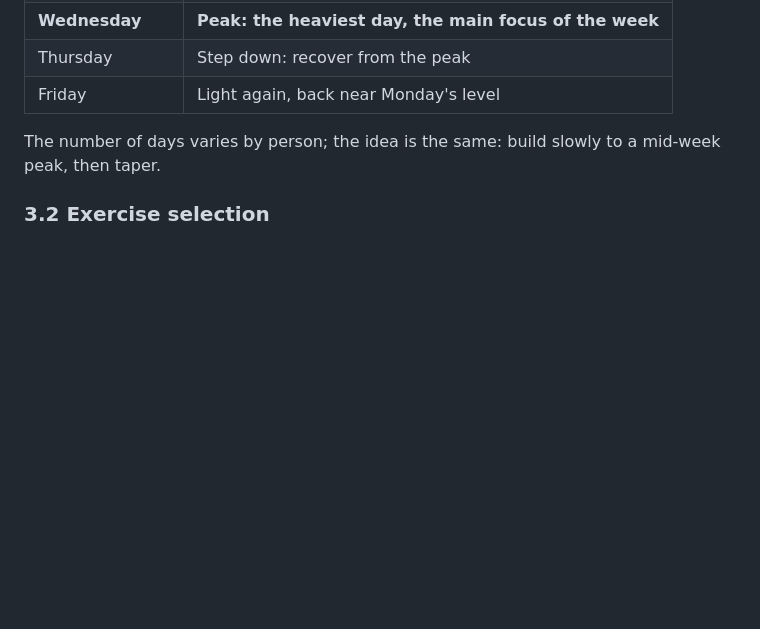
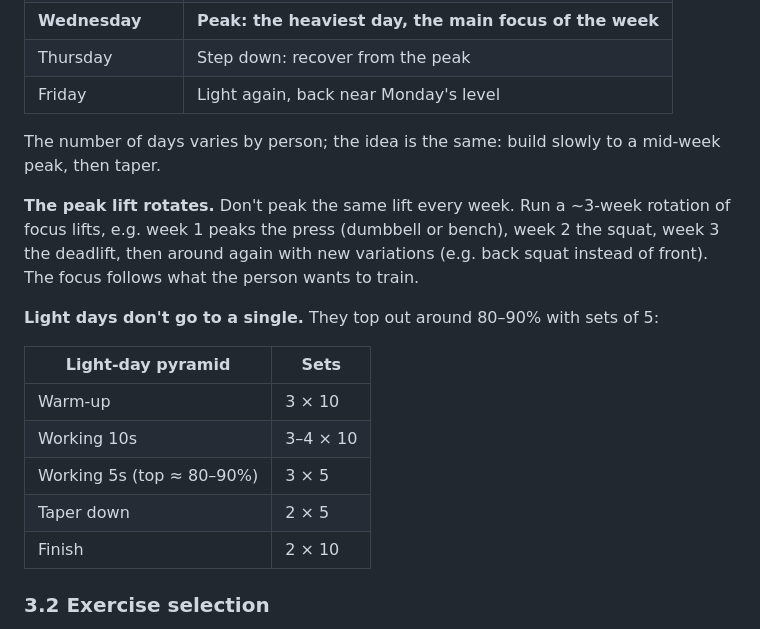
Before and after one commit to heraclio580-oss/Altiro, a Markdown page: docs/training-philosophy.md, the part around the change. Drawn GitHub-style; blank space fills up the shorter version.

Commit message:
Philosophy: rotating peak lift, lighter pyramid on light days
Co-Authored-By: Claude Opus 5.5 <noreply@anthropic.com>
Claude-Session: https://claude.ai/code/session_01Cyijzz1qxiymMyLUi3SgSc

```diff
--- a/docs/training-philosophy.md
+++ b/docs/training-philosophy.md
@@ -169,6 +169,21 @@ how heavy it goes changes.
 
 The number of days varies by person; the idea is the same: build slowly to a mid-week peak, then taper.
 
+**The peak lift rotates.** Don't peak the same lift every week. Run a ~3-week rotation of focus lifts,
+e.g. week 1 peaks the press (dumbbell or bench), week 2 the squat, week 3 the deadlift, then around
+again with new variations (e.g. back squat instead of front). The focus follows what the person
+wants to train.
+
+**Light days don't go to a single.** They top out around 80–90% with sets of 5:
+
+| Light-day pyramid | Sets |
+|---|---|
+| Warm-up | 3 × 10 |
+| Working 10s | 3–4 × 10 |
+| Working 5s (top ≈ 80–90%) | 3 × 5 |
+| Taper down | 2 × 5 |
+| Finish | 2 × 10 |
+
 ### 3.2 Exercise selection
 
 > **Today:** Each workout is built from movement patterns (squat, hinge, lunge, horizontal/vertical
```
